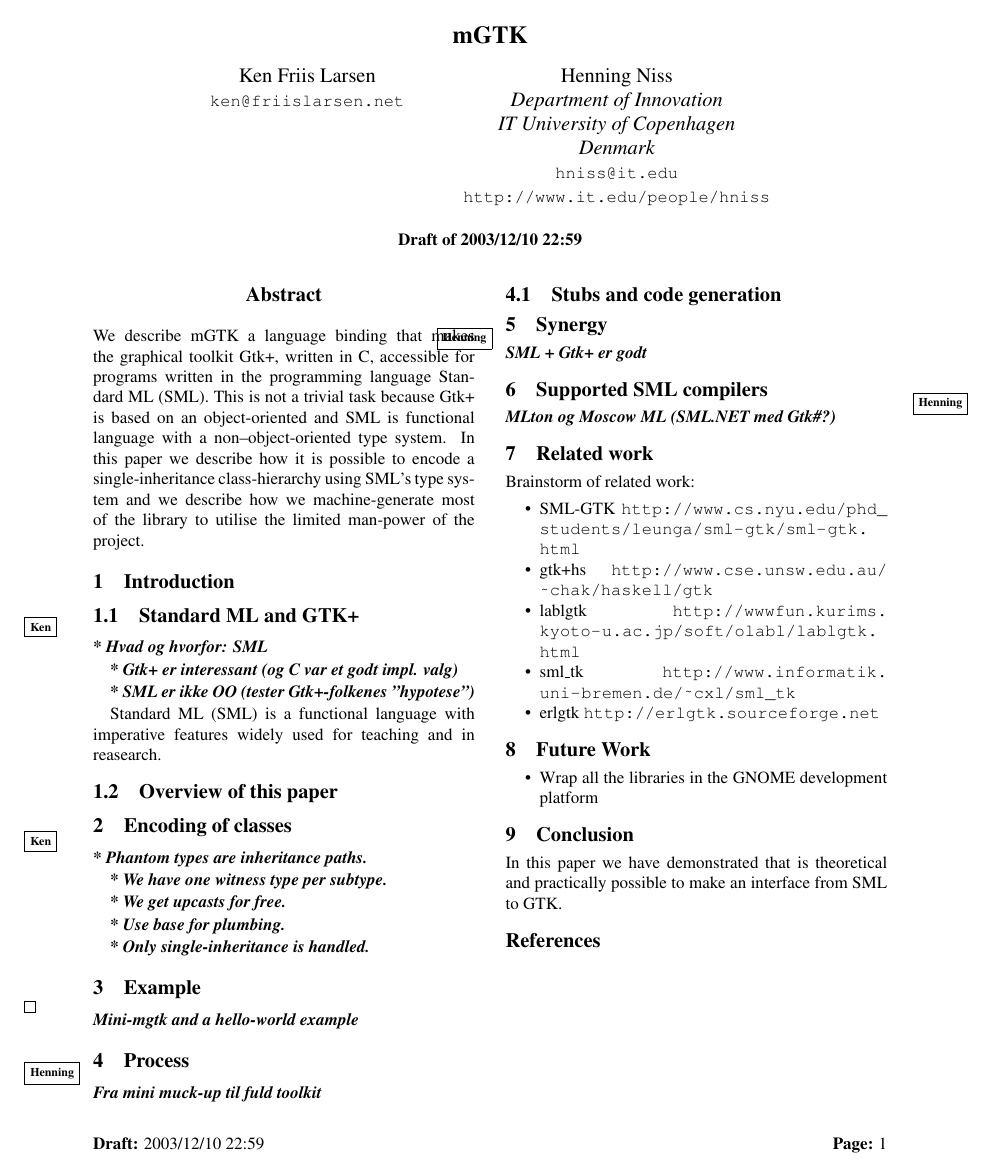
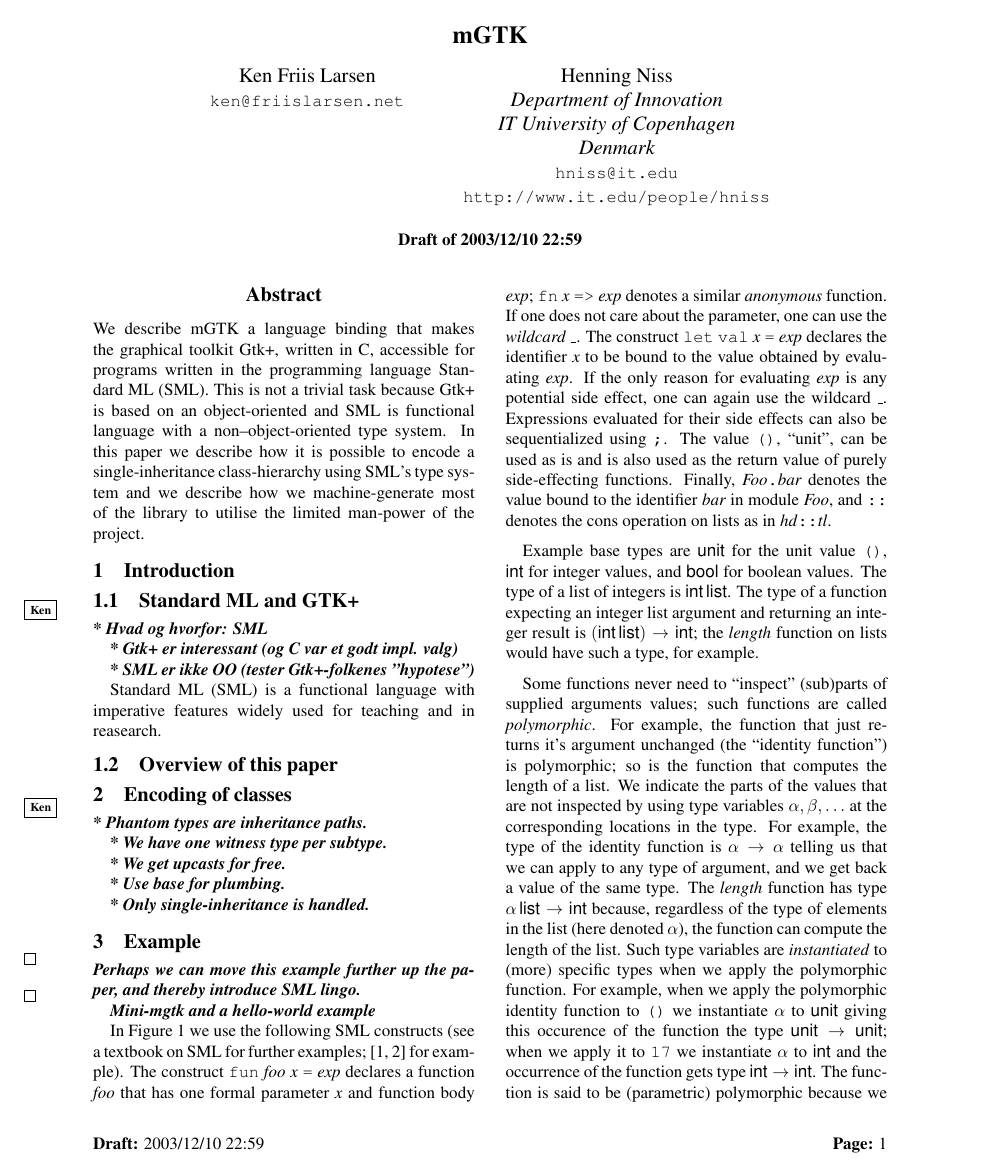
Before and after one commit to mgtk/mgtk, a LaTeX document (papers/freenix/mgtk-larsen-niss.tex, which reads papers/freenix/preamble.sty): the whole page before the commit and page 1 of 2 after it. Compiled offline with pdfLaTeX.

Commit message:
Added some crap about hello world and SML.

```diff
--- a/papers/freenix/mgtk-larsen-niss.tex
+++ b/papers/freenix/mgtk-larsen-niss.tex
@@ -110,6 +110,11 @@
 \label{sec:example}
 
 \begin{ednote}{}
+  Perhaps we can move this example further up the paper,
+  and thereby introduce SML lingo.
+\end{ednote}
+
+\begin{ednote}{}
   Mini-mgtk and a hello-world example
 \end{ednote}
 
@@ -117,3 +142,54 @@
+\end{centering}
+\end{figure*}
+In Figure~\ref{fig:hello-world} we use the following SML constructs
+(see a textbook on SML for further examples;
+\cite{Hansen-Rischel:1999,Paulson:1996} for example). The construct
+\texttt{fun} \textit{foo} \textit{x} \texttt{=} \textit{exp} declares
+a function \textit{foo} that has one formal parameter \textit{x} and
+function body \textit{exp}; \texttt{fn} \textit{x} \texttt{=>}
+\textit{exp} denotes a similar \emph{anonymous} function. If one does
+not care about the parameter, one can use the \emph{wildcard}
+\texttt{\_}. The construct \texttt{let}~\texttt{val} \textit{x} \texttt{=}
+\textit{exp} declares the identifier \textit{x} to be bound to the
+value obtained by evaluating \textit{exp}. If the only reason
+for evaluating \textit{exp} is any potential side effect, one
+can again use the wildcard \texttt{\_}. Expressions evaluated for
+their side effects can also be sequentialized using \texttt{;}.
+The value \texttt{()}, ``unit'', can be used as is and is also used
+as the return value of purely side-effecting functions.
+Finally, \textit{Foo}\texttt{.}\textit{bar} denotes the value bound
+to the identifier \textit{bar} in module \textit{Foo}, and
+\texttt{::} denotes the cons operation on lists as in
+\textit{hd}\texttt{::}\textit{tl}.
+
+Example base types are {\tUnit} for the unit value \texttt{()},
+{\tInt} for integer values, and {\tBool} for boolean values. The type
+of a list of integers is \tList{\tInt}. The type of a function
+expecting an integer list argument and returning an integer result is
+\tArrow{(\tList\tInt)}{\tInt}; the \textit{length} function on lists
+would have such a type, for example.
+
+Some functions never need to
+``inspect'' (sub)parts of supplied arguments values; such functions
+are called \emph{polymorphic}. For example, the function that just
+returns it's argument unchanged (the ``identity function'') is
+polymorphic; so is the function that computes the length of a list. We
+indicate the parts of the values that are not inspected by using type
+variables $\alpha, \beta, \ldots$ at the corresponding locations in
+the type. For example, the type of the identity function is
+$\tArrow{\alpha}{\alpha}$ telling us that we can apply to any type of
+argument, and we get back a value of the same type. The
+\textit{length} function has type $\tArrow{\tList\alpha}{\tInt}$
+because, regardless of the type of elements in the list (here denoted
+$\alpha$), the function can compute the length of the list. Such type
+variables are \emph{instantiated} to (more) specific types when we
+apply the polymorphic function. For example, when we apply the
+polymorphic identity function to \texttt{()} we instantiate $\alpha$
+to {\tUnit} giving this occurence of the function the type
+\tArrow\tUnit\tUnit; when we apply it to \texttt{17} we instantiate
+$\alpha$ to {\tInt} and the occurrence of the function gets type
+\tArrow\tInt\tInt. The function is said to be (parametric) polymorphic
+because we can apply it to arguments of many shapes.
 
 \section{Process}
 \label{sec:process}
--- a/papers/freenix/preamble.sty
+++ b/papers/freenix/preamble.sty
@@ -21,6 +21,13 @@
 \newcommand*{\gnome}{\Abbrev{GNOME}}
 
 
+%% Types
+\let\typefont\textsf
+\newcommand\tUnit{\typefont{unit}}
+\newcommand\tInt{\typefont{int}}
+\newcommand\tBool{\typefont{bool}}
+\newcommand\tList[1]{\ensuremath{{#1}\,\typefont{list}}}
+\newcommand\tArrow[2]{\ensuremath{{#1}\rightarrow{#2}}}
 
 
 
```
Also changed, not shown: papers/freenix/mgtk.bib (+14 -0 lines), papers/freenix/mgtk-larsen-niss.tex (20 more changed lines), 1 other file.
